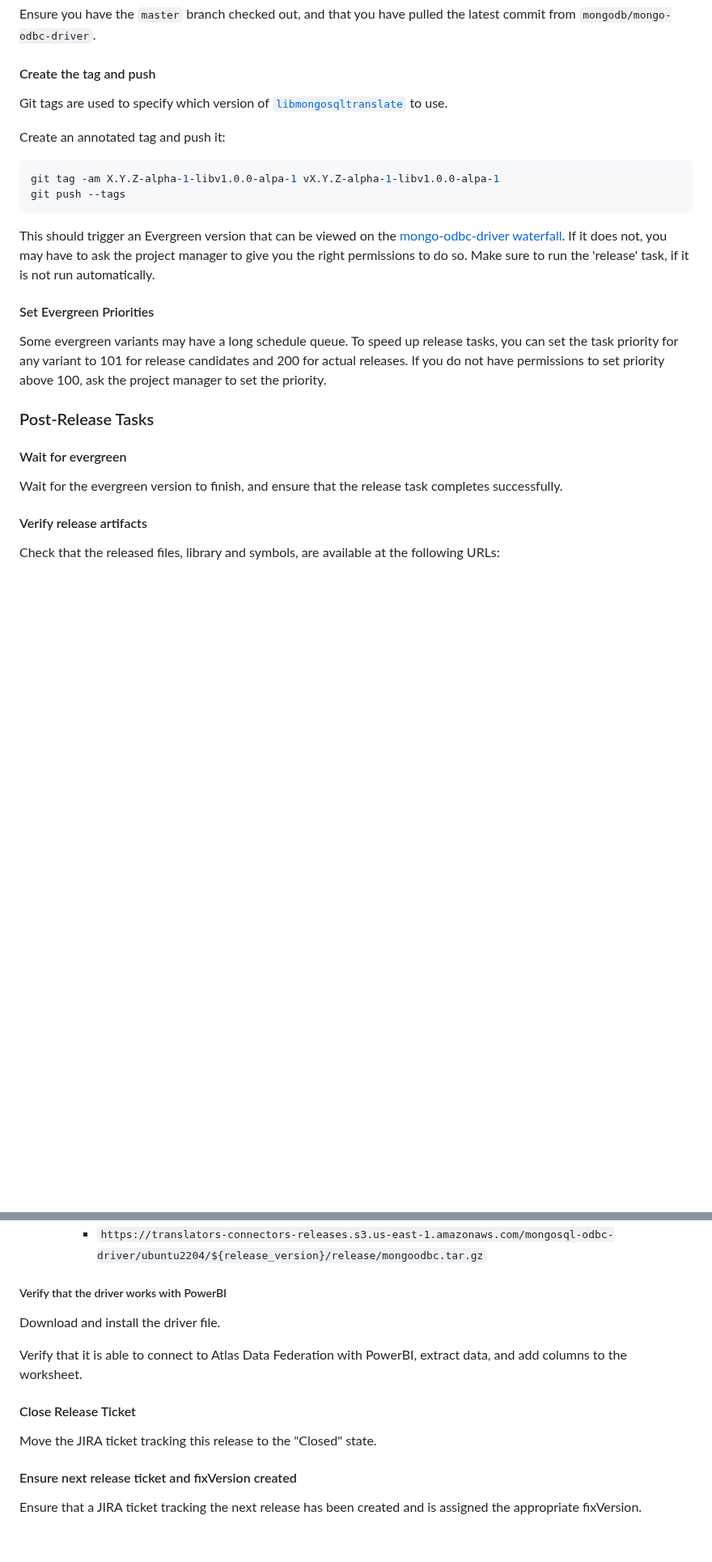
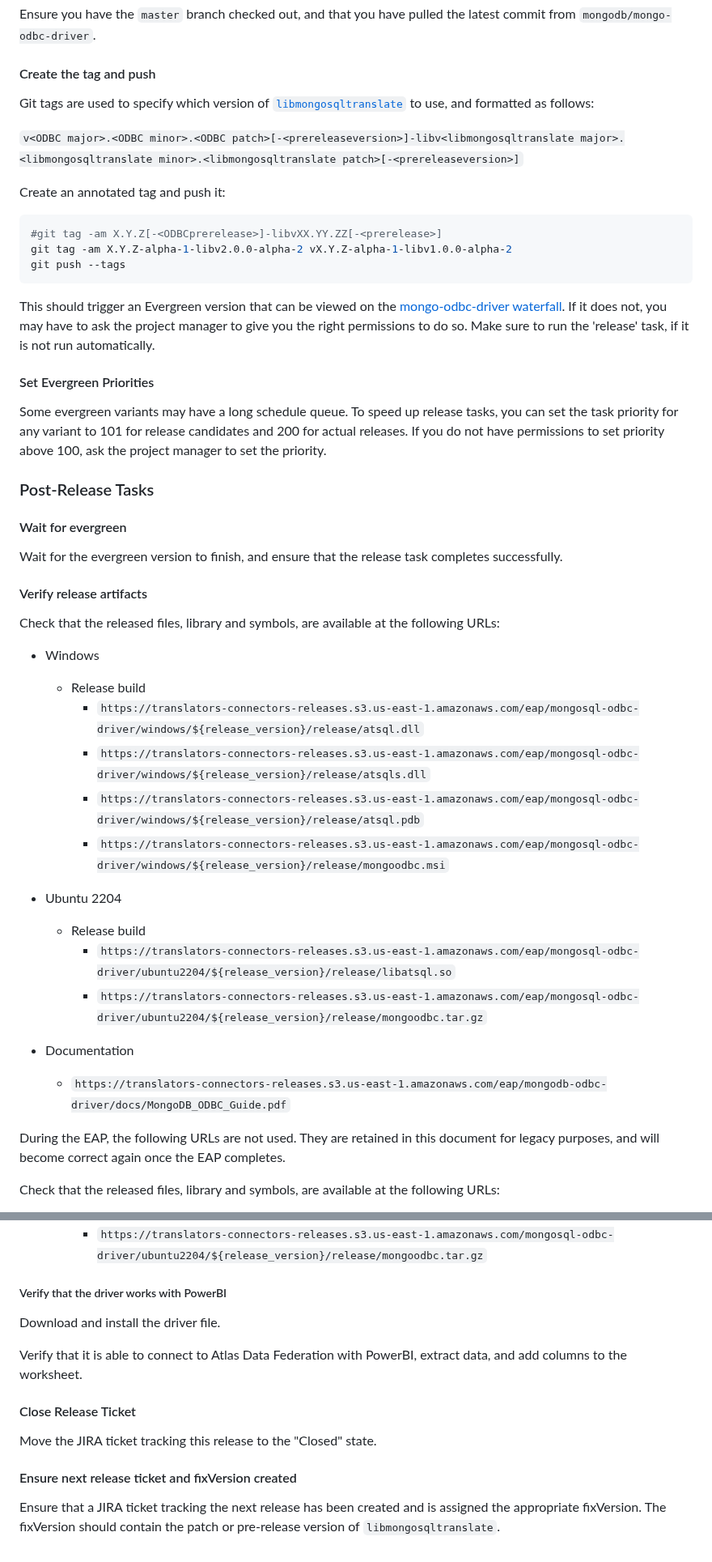
Before and after one commit to mongodb/mongo-odbc-driver, a Markdown page: RELEASE.md, 2 parts joined by grey strips. Shown at 81% size. Drawn GitHub-style; blank space fills up the shorter version.

Commit message:
feedback

````diff
--- a/RELEASE.md
+++ b/RELEASE.md
@@ -42,12 +46,16 @@ Ensure you have the `master` branch checked out, and that you have pulled the la
 
 #### Create the tag and push
 
-Git tags are used to specify which version of [`libmongosqltranslate`](https://github.com/10gen/mongosql-rs) to use.
+Git tags are used to specify which version of [`libmongosqltranslate`](https://github.com/10gen/mongosql-rs) to use, and
+formatted as follows:
+
+`v<ODBC major>.<ODBC minor>.<ODBC patch>[-<prereleaseversion>]-libv<libmongosqltranslate major>.<libmongosqltranslate minor>.<libmongosqltranslate patch>[-<prereleaseversion>]`
 
 Create an annotated tag and push it:
 
 ```sh
-git tag -am X.Y.Z-alpha-1-libv1.0.0-alpa-1 vX.Y.Z-alpha-1-libv1.0.0-alpa-1
+#git tag -am X.Y.Z[-<ODBCprerelease>]-libvXX.YY.ZZ[-<prerelease>]
+git tag -am X.Y.Z-alpha-1-libv2.0.0-alpha-2 vX.Y.Z-alpha-1-libv1.0.0-alpha-2
 git push --tags
 ```
 
@@ -56,6 +64,7 @@ If it does not, you may have to ask the project manager to give you the right pe
 Make sure to run the 'release' task, if it is not run automatically.
 
 #### Set Evergreen Priorities
+
 Some evergreen variants may have a long schedule queue.
 To speed up release tasks, you can set the task priority for any variant to 101 for release candidates and 200 for actual releases.
 If you do not have permissions to set priority above 100, ask the project manager to set the
@@ -64,9 +73,29 @@ priority.
 ### Post-Release Tasks
 
 #### Wait for evergreen
+
 Wait for the evergreen version to finish, and ensure that the release task completes successfully.
 
 #### Verify release artifacts
+
+Check that the released files, library and symbols, are available at the following URLs:
+- Windows
+  - Release build
+    - `https://translators-connectors-releases.s3.us-east-1.amazonaws.com/eap/mongosql-odbc-driver/windows/${release_version}/release/atsql.dll`
+    - `https://translators-connectors-releases.s3.us-east-1.amazonaws.com/eap/mongosql-odbc-driver/windows/${release_version}/release/atsqls.dll`
+    - `https://translators-connectors-releases.s3.us-east-1.amazonaws.com/eap/mongosql-odbc-driver/windows/${release_version}/release/atsql.pdb`
+    - `https://translators-connectors-releases.s3.us-east-1.amazonaws.com/eap/mongosql-odbc-driver/windows/${release_version}/release/mongoodbc.msi`
+- Ubuntu 2204
+  - Release build
+    - `https://translators-connectors-releases.s3.us-east-1.amazonaws.com/eap/mongosql-odbc-driver/ubuntu2204/${release_version}/release/libatsql.so`
+    - `https://translators-connectors-releases.s3.us-east-1.amazonaws.com/eap/mongosql-odbc-driver/ubuntu2204/${release_version}/release/mongoodbc.tar.gz`
+
+- Documentation
+  - `https://translators-connectors-releases.s3.us-east-1.amazonaws.com/eap/mongodb-odbc-driver/docs/MongoDB_ODBC_Guide.pdf`
+
+During the EAP, the following URLs are not used. They are retained in this document for legacy purposes, and will become correct again
+once the EAP completes.
+
 Check that the released files, library and symbols, are available at the following URLs:
 - Windows
   - Release build
@@ -80,14 +109,17 @@ Check that the released files, library and symbols, are available at the followi
     - `https://translators-connectors-releases.s3.us-east-1.amazonaws.com/mongosql-odbc-driver/ubuntu2204/${release_version}/release/mongoodbc.tar.gz`
 
 ##### Verify that the driver works with PowerBI
+
 Download and install the driver file.
 
 Verify that it is able to connect to Atlas Data Federation with PowerBI, extract data,
 and add columns to the worksheet.
 
 #### Close Release Ticket
+
 Move the JIRA ticket tracking this release to the "Closed" state.
 
 #### Ensure next release ticket and fixVersion created
-Ensure that a JIRA ticket tracking the next release has been created
-and is assigned the appropriate fixVersion.
+
+Ensure that a JIRA ticket tracking the next release has been created and is assigned the appropriate fixVersion. The fixVersion should
+contain the patch or pre-release version of `libmongosqltranslate`.
````
Also changed, not shown: other parts of RELEASE.md (+6 -2 lines).
